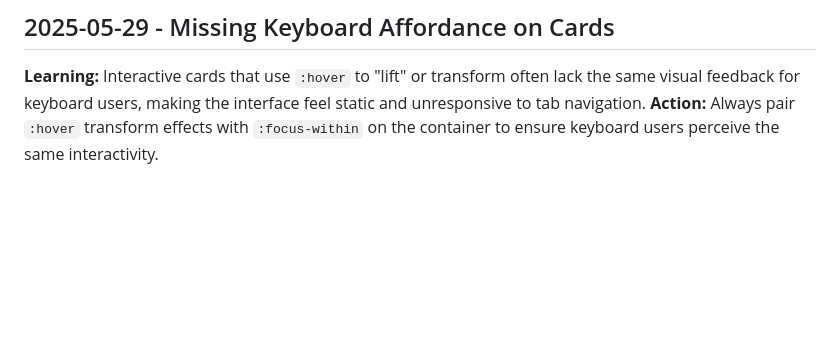
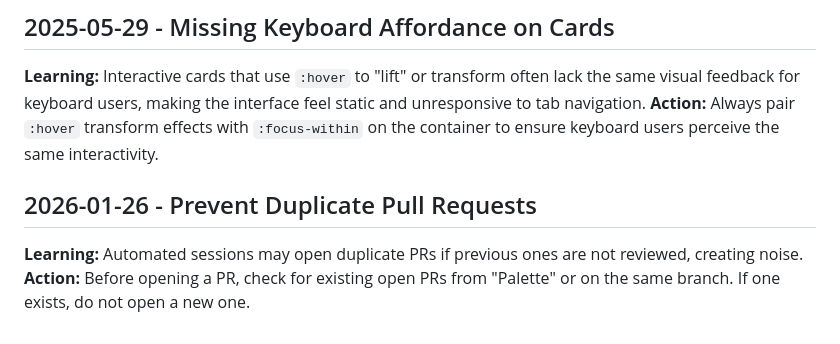
Before and after one commit to ContradNamiseb/Sky-Namibia, a Markdown page: .Jules/palette.md, the part around the change. Drawn GitHub-style; blank space fills up the shorter version.

Commit message:
Palette: Add instruction to prevent duplicate PRs
Co-authored-by: ContradNamiseb <20321785+ContradNamiseb@users.noreply.github.com>

```diff
--- a/.Jules/palette.md
+++ b/.Jules/palette.md
@@ -33,3 +33,7 @@
 ## 2025-05-29 - Missing Keyboard Affordance on Cards
 **Learning:** Interactive cards that use `:hover` to "lift" or transform often lack the same visual feedback for keyboard users, making the interface feel static and unresponsive to tab navigation.
 **Action:** Always pair `:hover` transform effects with `:focus-within` on the container to ensure keyboard users perceive the same interactivity.
+
+## 2026-01-26 - Prevent Duplicate Pull Requests
+**Learning:** Automated sessions may open duplicate PRs if previous ones are not reviewed, creating noise.
+**Action:** Before opening a PR, check for existing open PRs from "Palette" or on the same branch. If one exists, do not open a new one.
```
